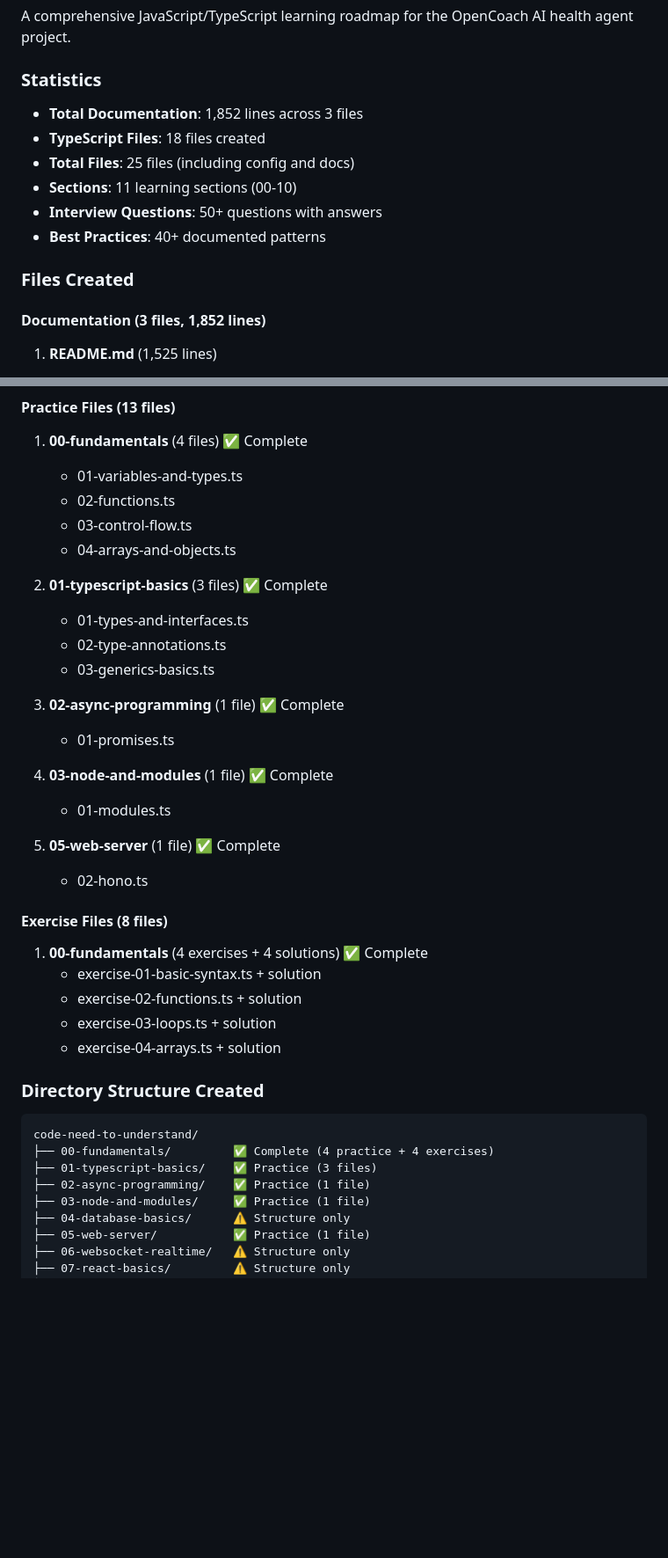
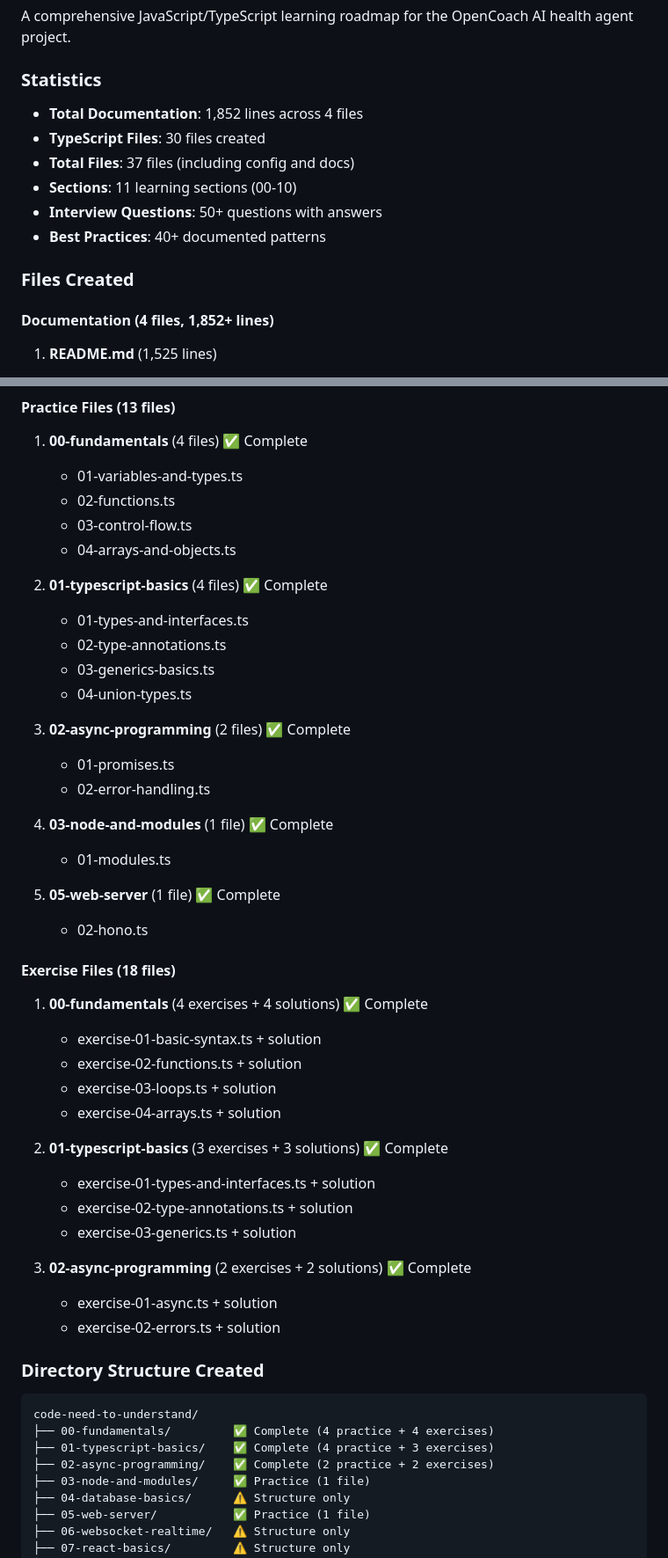
Before and after one commit to shengji-forward/code-need-to-understand, a Markdown page: IMPLEMENTATION-SUMMARY.md, 2 parts joined by grey strips. Shown at 88% size. Drawn GitHub-style; blank space fills up the shorter version.

````diff
--- a/IMPLEMENTATION-SUMMARY.md
+++ b/IMPLEMENTATION-SUMMARY.md
@@ -8,16 +8,16 @@ A comprehensive JavaScript/TypeScript learning roadmap for the OpenCoach AI heal
 
 ### Statistics
 
-- **Total Documentation**: 1,852 lines across 3 files
-- **TypeScript Files**: 18 files created
-- **Total Files**: 25 files (including config and docs)
+- **Total Documentation**: 1,852 lines across 4 files
+- **TypeScript Files**: 30 files created
+- **Total Files**: 37 files (including config and docs)
 - **Sections**: 11 learning sections (00-10)
 - **Interview Questions**: 50+ questions with answers
 - **Best Practices**: 40+ documented patterns
 
 ### Files Created
 
-#### Documentation (3 files, 1,852 lines)
+#### Documentation (4 files, 1,852+ lines)
 1. **README.md** (1,525 lines)
    - Complete learning checklist with checkboxes
    - 10 major sections (00-10)
@@ -49,13 +53,15 @@ A comprehensive JavaScript/TypeScript learning roadmap for the OpenCoach AI heal
    - 03-control-flow.ts
    - 04-arrays-and-objects.ts
 
-2. **01-typescript-basics** (3 files) ✅ Complete
+2. **01-typescript-basics** (4 files) ✅ Complete
    - 01-types-and-interfaces.ts
    - 02-type-annotations.ts
    - 03-generics-basics.ts
+   - 04-union-types.ts
 
-3. **02-async-programming** (1 file) ✅ Complete
+3. **02-async-programming** (2 files) ✅ Complete
    - 01-promises.ts
+   - 02-error-handling.ts
 
 4. **03-node-and-modules** (1 file) ✅ Complete
    - 01-modules.ts
@@ -63,20 +69,29 @@ A comprehensive JavaScript/TypeScript learning roadmap for the OpenCoach AI heal
 5. **05-web-server** (1 file) ✅ Complete
    - 02-hono.ts
 
-#### Exercise Files (8 files)
+#### Exercise Files (18 files)
 1. **00-fundamentals** (4 exercises + 4 solutions) ✅ Complete
    - exercise-01-basic-syntax.ts + solution
    - exercise-02-functions.ts + solution
    - exercise-03-loops.ts + solution
    - exercise-04-arrays.ts + solution
 
+2. **01-typescript-basics** (3 exercises + 3 solutions) ✅ Complete
+   - exercise-01-types-and-interfaces.ts + solution
+   - exercise-02-type-annotations.ts + solution
+   - exercise-03-generics.ts + solution
+
+3. **02-async-programming** (2 exercises + 2 solutions) ✅ Complete
+   - exercise-01-async.ts + solution
+   - exercise-02-errors.ts + solution
+
 ### Directory Structure Created
 
 ```
 code-need-to-understand/
 ├── 00-fundamentals/         ✅ Complete (4 practice + 4 exercises)
-├── 01-typescript-basics/    ✅ Practice (3 files)
-├── 02-async-programming/    ✅ Practice (1 file)
+├── 01-typescript-basics/    ✅ Complete (4 practice + 3 exercises)
+├── 02-async-programming/    ✅ Complete (2 practice + 2 exercises)
 ├── 03-node-and-modules/     ✅ Practice (1 file)
 ├── 04-database-basics/      ⚠️ Structure only
 ├── 05-web-server/           ✅ Practice (1 file)
````
Also changed, not shown: other parts of IMPLEMENTATION-SUMMARY.md (+15 -7 lines), PROJECT-STRUCTURE.md (+28 -14 lines), README.md (+5 -6 lines).
